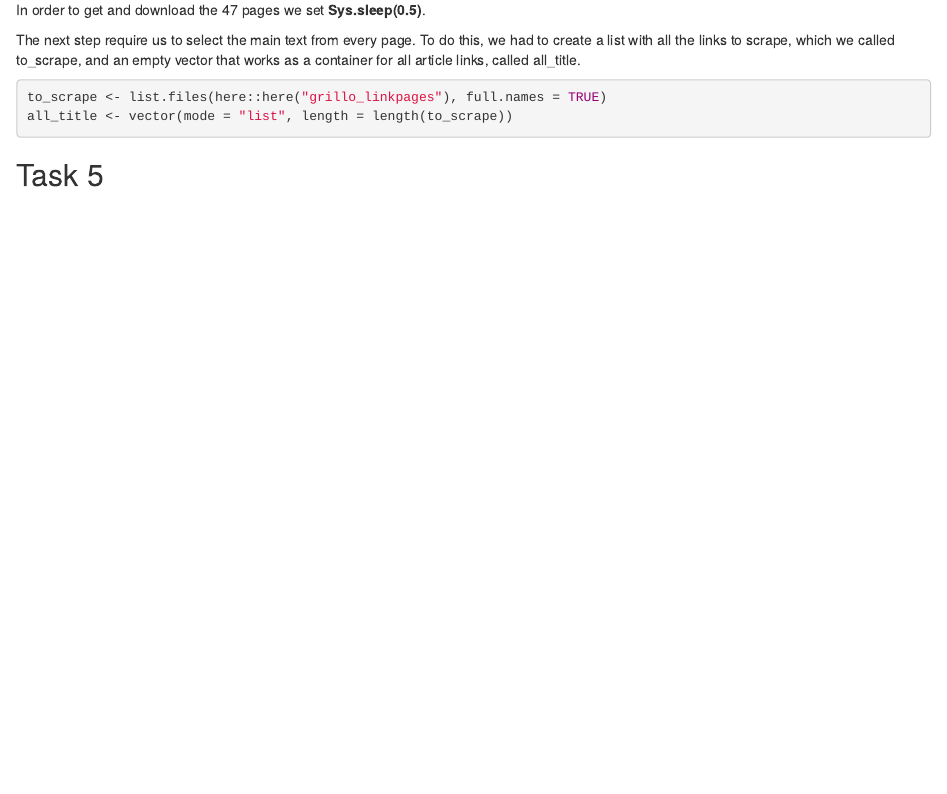
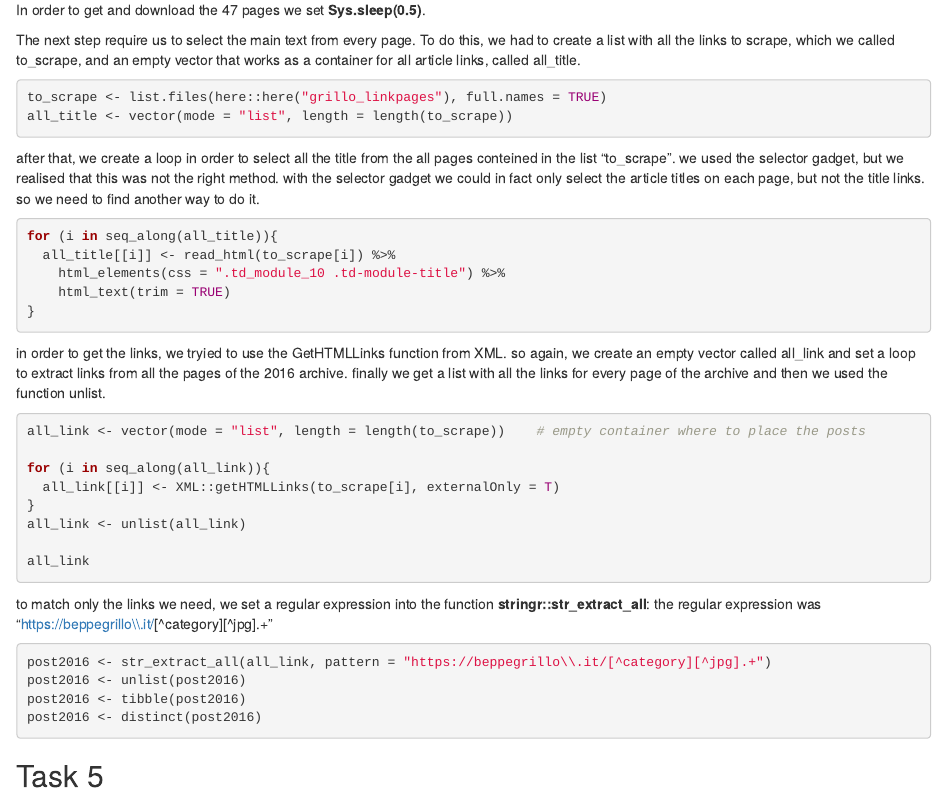
Before and after one commit to DataAccess2020/CE2_Martinoli_Travaglini, an R Markdown document (output/CE2_report.Rmd): the page in a window 1100 px wide, from 2000 px down. Rendered offline with R 4.5, knitr and Pandoc, with nearby package versions.

Commit message:
doing the final report

````diff
--- a/output/CE2_report.Rmd
+++ b/output/CE2_report.Rmd
@@ -116,7 +116,33 @@ to_scrape <- list.files(here::here("grillo_linkpages"), full.names = TRUE)
 all_title <- vector(mode = "list", length = length(to_scrape))
 ```
 
+after that, we create a loop in order to select all the title from the all pages conteined in the list "to_scrape". we used the selector gadget, but we realised that this was not the right method. with the selector gadget we could in fact only select the article titles on each page, but not the title links. so we need to find another way to do it.
+```{r, eval = F}
+for (i in seq_along(all_title)){
+  all_title[[i]] <- read_html(to_scrape[i]) %>%
+    html_elements(css = ".td_module_10 .td-module-title") %>%
+    html_text(trim = TRUE)
+}
 
+```
+in order to get the links, we tryied to use the GetHTMLLinks function from XML. so again, we create an empty vector called all_link and set a loop to extract links from all the pages of the 2016 archive.
+finally we get a list with all the links for every page of the archive and then we used the function unlist.
+```{r, eval = F}
+all_link <- vector(mode = "list", length = length(to_scrape))    # empty container where to place the posts
 
+for (i in seq_along(all_link)){
+  all_link[[i]] <- XML::getHTMLLinks(to_scrape[i], externalOnly = T)
+}
+all_link <- unlist(all_link)
+
+all_link
+```
+to match only the links we need, we set a regular expression into the function **stringr::str_extract_all**: the regular expression was "https://beppegrillo\\.it/[^category][^jpg].+"
+```{r, eval = F}
+post2016 <- str_extract_all(all_link, pattern = "https://beppegrillo\\.it/[^category][^jpg].+")
+post2016 <- unlist(post2016)
+post2016 <- tibble(post2016)
+post2016 <- distinct(post2016)
+```
 
 ## Task 5
````
